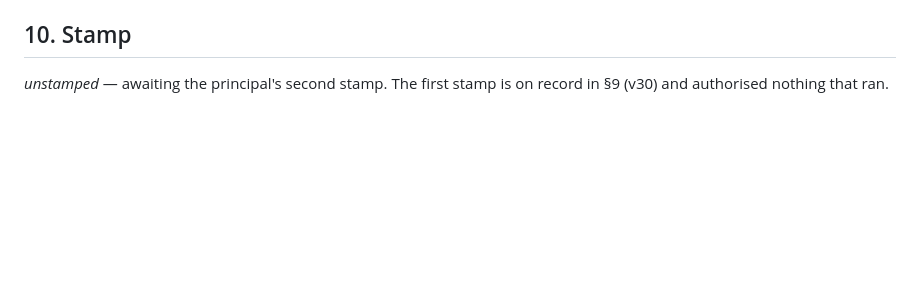
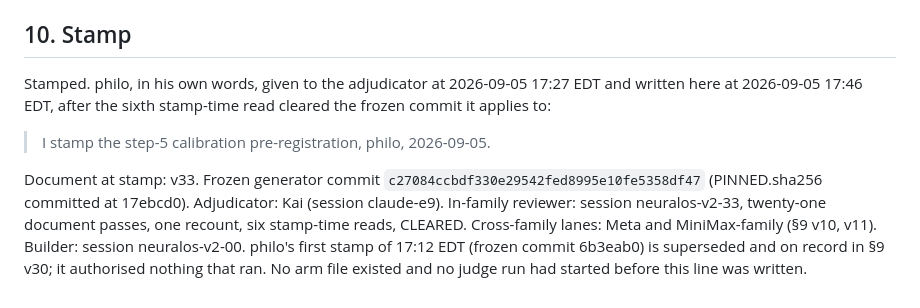
Before and after one commit to philo-the-dendron/NeuralOs-v2, a Markdown page: evidence/step5-calibration/PREREG.md, the part around the change. Drawn GitHub-style; blank space fills up the shorter version.

Commit message:
docs(evidence): step-5 calibration pre-registration — stamped by philo 2026-09-05 (second stamp, frozen c27084c)
Claude-Session: https://claude.ai/code/session_01KUUcVDmfvVHsivvnPPKm2j

```diff
--- a/evidence/step5-calibration/PREREG.md
+++ b/evidence/step5-calibration/PREREG.md
@@ -1031,5 +1031,18 @@ in §8.
 
 ## 10. Stamp
 
-_unstamped_ — awaiting the principal's second stamp. The first stamp is
-on record in §9 (v30) and authorised nothing that ran.
+Stamped. philo, in his own words, given to the adjudicator at 2026-09-05
+17:27 EDT and written here at 2026-09-05 17:46 EDT, after the sixth stamp-time read
+cleared the frozen commit it applies to:
+
+> I stamp the step-5 calibration pre-registration, philo, 2026-09-05.
+
+Document at stamp: v33. Frozen generator commit
+`c27084ccbdf330e29542fed8995e10fe5358df47` (PINNED.sha256 committed at
+17ebcd0). Adjudicator: Kai (session claude-e9). In-family reviewer:
+session neuralos-v2-33, twenty-one document passes, one recount, six
+stamp-time reads, CLEARED. Cross-family lanes: Meta and MiniMax-family
+(§9 v10, v11). Builder: session neuralos-v2-00. philo's first stamp of
+17:12 EDT (frozen commit 6b3eab0) is superseded and on record in §9 v30;
+it authorised nothing that ran. No arm file existed and no judge run had
+started before this line was written.
```
